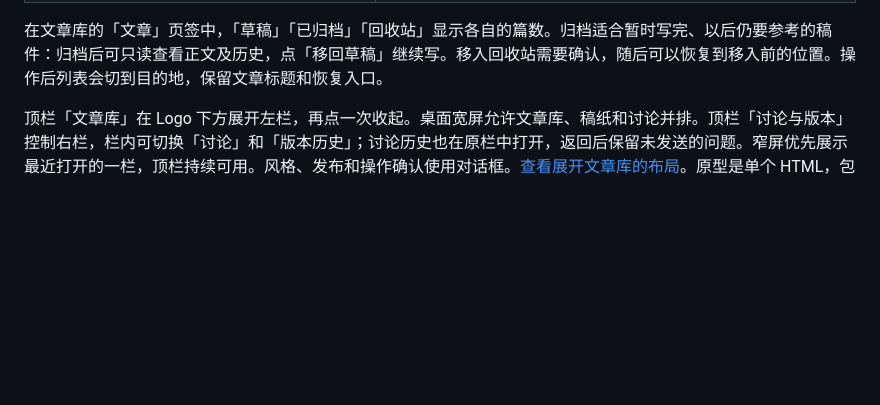
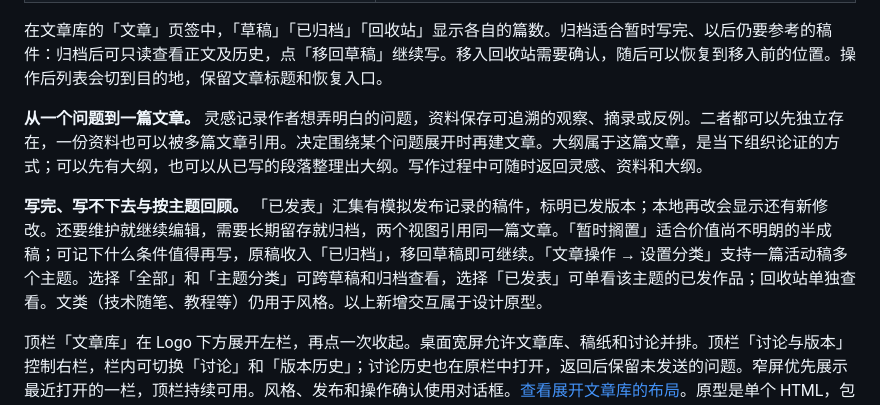
Before and after one commit to lotusp/inkling, a Markdown page: docs/prototypes/README.md, the part around the change. GitHub-like rendering; blank space fills up the shorter version.

Commit message:
design: organize articles by topic, publication and writing intent

```diff
--- a/docs/prototypes/README.md
+++ b/docs/prototypes/README.md
@@ -20,6 +20,10 @@
 | 专注写作、查看保存状态 | 顶栏专注按钮收起讨论，右上角可退出；保存状态中可下载当前稿件 JSON |
 
 在文章库的「文章」页签中，「草稿」「已归档」「回收站」显示各自的篇数。归档适合暂时写完、以后仍要参考的稿件：归档后可只读查看正文及历史，点「移回草稿」继续写。移入回收站需要确认，随后可以恢复到移入前的位置。操作后列表会切到目的地，保留文章标题和恢复入口。
+
+**从一个问题到一篇文章。** 灵感记录作者想弄明白的问题，资料保存可追溯的观察、摘录或反例。二者都可以先独立存在，一份资料也可以被多篇文章引用。决定围绕某个问题展开时再建文章。大纲属于这篇文章，是当下组织论证的方式；可以先有大纲，也可以从已写的段落整理出大纲。写作过程中可随时返回灵感、资料和大纲。
+
+**写完、写不下去与按主题回顾。** 「已发表」汇集有模拟发布记录的稿件，标明已发版本；本地再改会显示还有新修改。还要维护就继续编辑，需要长期留存就归档，两个视图引用同一篇文章。「暂时搁置」适合价值尚不明朗的半成稿；可记下什么条件值得再写，原稿收入「已归档」，移回草稿即可继续。「文章操作 → 设置分类」支持一篇活动稿多个主题。选择「全部」和「主题分类」可跨草稿和归档查看，选择「已发表」可单看该主题的已发作品；回收站单独查看。文类（技术随笔、教程等）仍用于风格。以上新增交互属于设计原型。
 
 顶栏「文章库」在 Logo 下方展开左栏，再点一次收起。桌面宽屏允许文章库、稿纸和讨论并排。顶栏「讨论与版本」控制右栏，栏内可切换「讨论」和「版本历史」；讨论历史也在原栏中打开，返回后保留未发送的问题。窄屏优先展示最近打开的一栏，顶栏持续可用。风格、发布和操作确认使用对话框。[查看展开文章库的布局](inkling-writing-desk-v3-library.png)。原型是单个 HTML，包含样式、脚本和项目标识，可直接在本机浏览器打开。演示数据保存在该浏览器的本地存储，存储不可用时状态改为「仅本页」。讨论、研究和发布用样例演示，正式产品行为见 Living Spec。
 
```
Also changed, not shown: docs/prototypes/inkling-writing-desk-v3-library.png, 1 other file.
